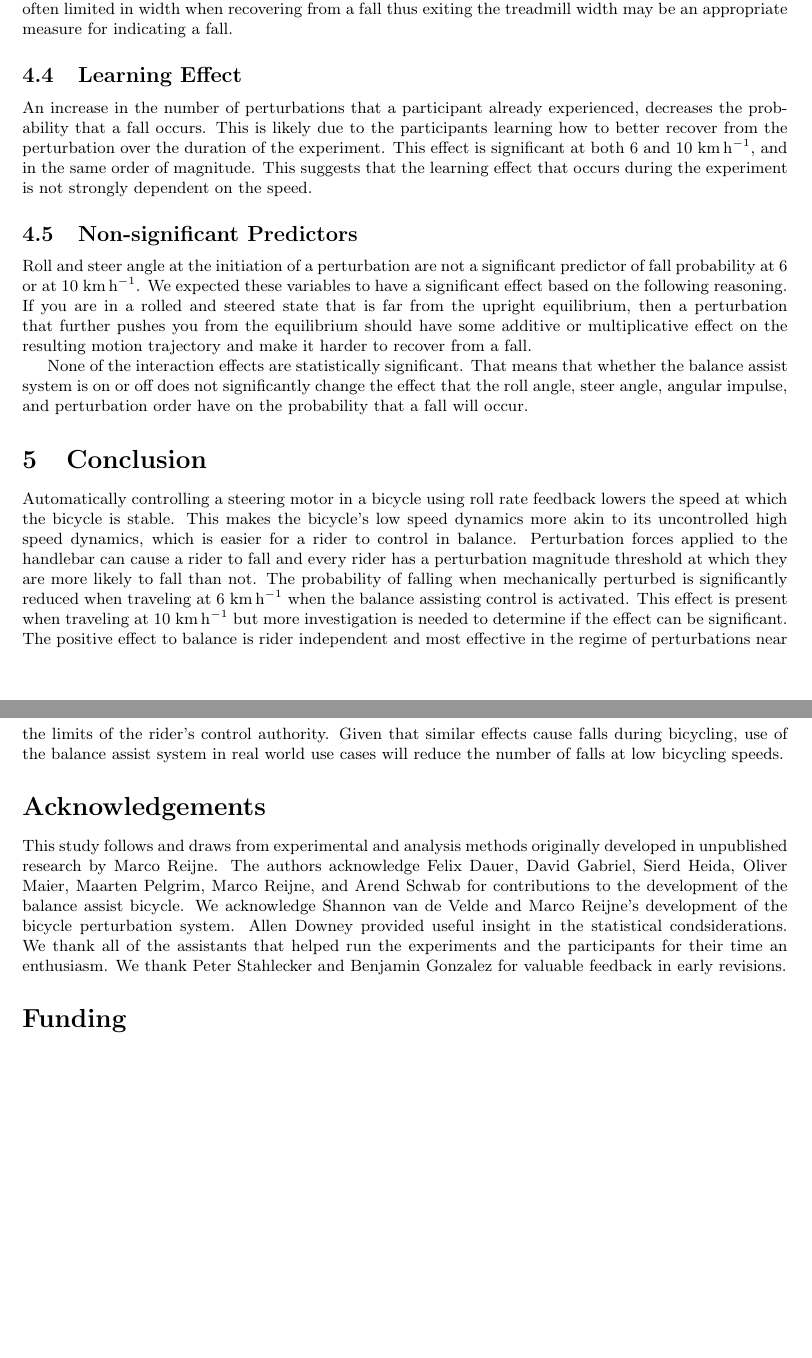
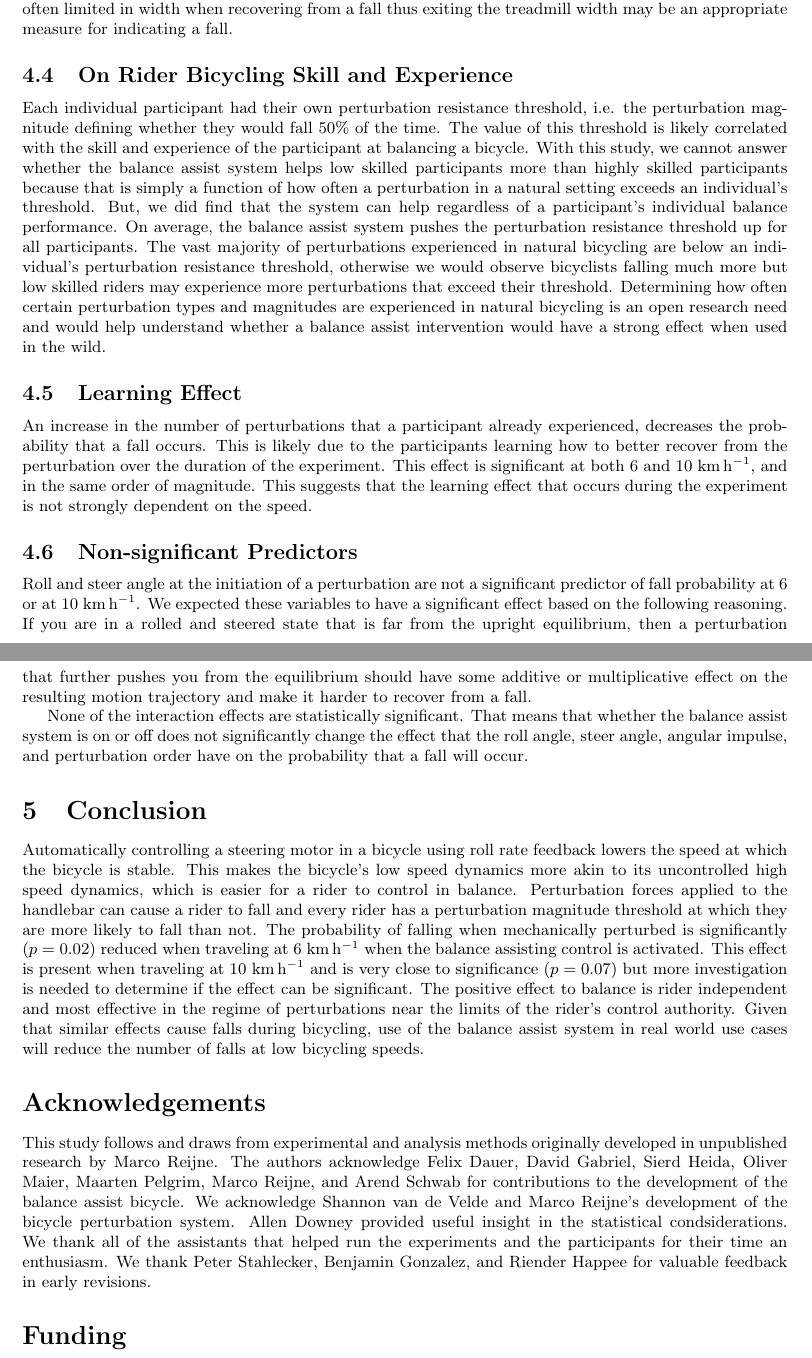
Before and after one commit to mechmotum/fall-probability-paper, a LaTeX document (main.tex): two parts of pages 13 and 14 of 16 before the commit and two parts of pages 13 and 14 of 17 after it, joined at a grey line, cut so that both start at the same text, the shorter picture padded with empty space. Compiled offline with pdfLaTeX.

Commit message:
Addressed some of Riender's feedback.

```diff
--- a/main.tex
+++ b/main.tex
@@ -768,6 +768,29 @@ treadmill, so rider's are often limited in width when recovering from a fall
 thus exiting the treadmill width may be an appropriate measure for indicating a
 fall.
 
+\subsection{On Rider Bicycling Skill and Experience}
+%
+Each individual participant had their own perturbation resistance threshold,
+i.e. the perturbation magnitude defining whether they would fall 50\% of the
+time.
+The value of this threshold is likely correlated with the skill and experience
+of the participant at balancing a bicycle.
+With this study, we cannot answer whether the balance assist system helps low
+skilled participants more than highly skilled participants because that is
+simply a function of how often a perturbation in a natural setting exceeds an
+individual's threshold.
+But, we did find that the system can help regardless of a participant's
+individual balance performance.
+On average, the balance assist system pushes the perturbation resistance
+threshold up for all participants.
+The vast majority of perturbations experienced in natural bicycling are below
+an individual's perturbation resistance threshold, otherwise we would observe
+bicyclists falling much more but low skilled riders may experience more
+perturbations that exceed their threshold.
+Determining how often certain perturbation types and magnitudes are experienced
+in natural bicycling is an open research need and would help understand whether
+a balance assist intervention would have a strong effect when used in the wild.
+
 \subsection{Learning Effect}
 %
 An increase in the number of perturbations that a participant already
@@ -801,14 +824,15 @@ bicycle's low speed dynamics more akin to its uncontrolled high speed dynamics,
 which is easier for a rider to control in balance. Perturbation forces applied
 to the handlebar can cause a rider to fall and every rider has a perturbation
 magnitude threshold at which they are more likely to fall than not. The
-probability of falling when mechanically perturbed is significantly reduced
-when traveling at 6~\si{\kph} when the balance assisting control is activated.
-This effect is present when traveling at 10~\si{\kph} but more investigation is
-needed to determine if the effect can be significant. The positive effect to
-balance is rider independent and most effective in the regime of perturbations
-near the limits of the rider's control authority. Given that similar effects
-cause falls during bicycling, use of the balance assist system in real world
-use cases will reduce the number of falls at low bicycling speeds.
+probability of falling when mechanically perturbed is significantly
+(\(p=0.02\)) reduced when traveling at 6~\si{\kph} when the balance assisting
+control is activated. This effect is present when traveling at 10~\si{\kph}
+and is very close to significance (\(p=0.07\)) but more investigation is needed
+to determine if the effect can be significant. The positive effect to balance
+is rider independent and most effective in the regime of perturbations near the
+limits of the rider's control authority. Given that similar effects cause falls
+during bicycling, use of the balance assist system in real world use cases will
+reduce the number of falls at low bicycling speeds.
 
 \section*{Acknowledgements}
 %
@@ -820,8 +844,8 @@ assist bicycle. We acknowledge Shannon van de Velde and Marco Reijne's
 development of the bicycle perturbation system. Allen Downey provided useful
 insight in the statistical condsiderations. We thank all of the assistants that
 helped run the experiments and the participants for their time an enthusiasm.
-We thank Peter Stahlecker and Benjamin Gonzalez for valuable feedback in early
-revisions.
+We thank Peter Stahlecker, Benjamin Gonzalez, and Riender Happee for valuable
+feedback in early revisions.
 
 \section*{Funding}
 %
```
Also changed, not shown: main.tex (2 more changed lines).
